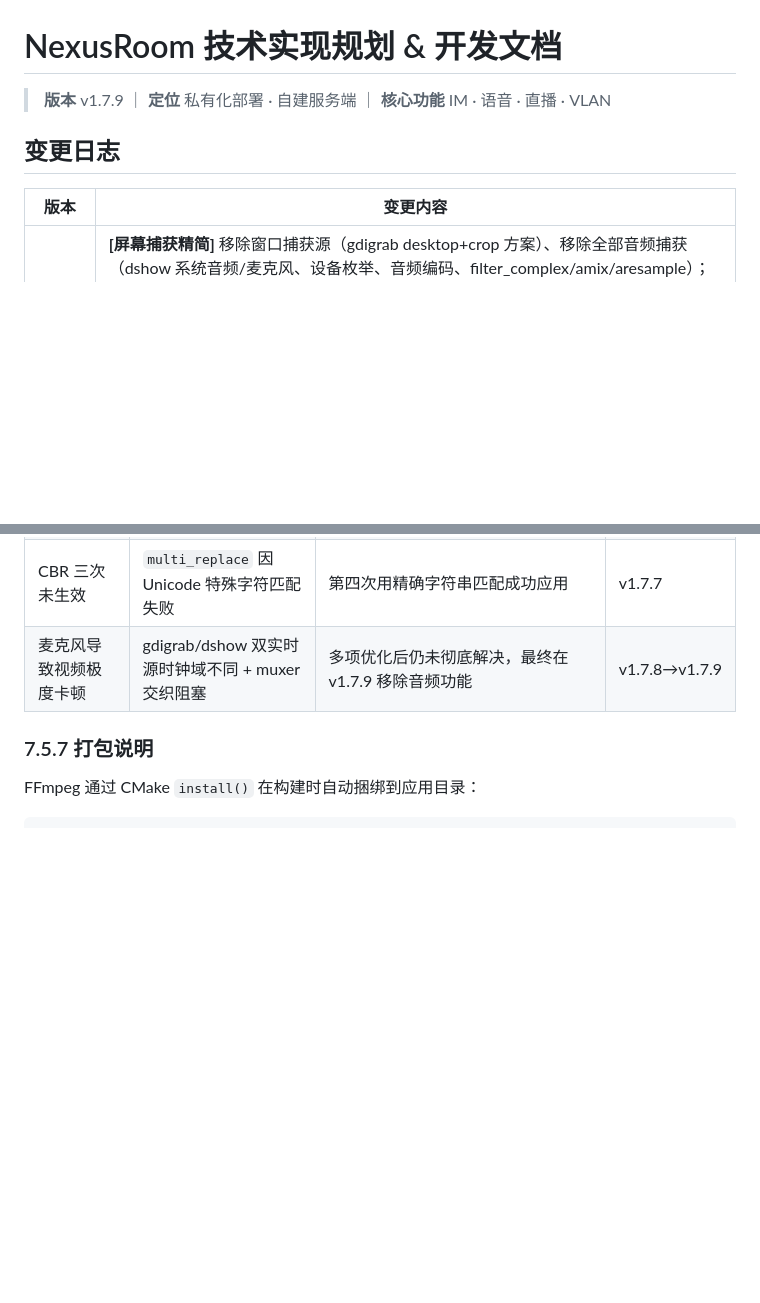
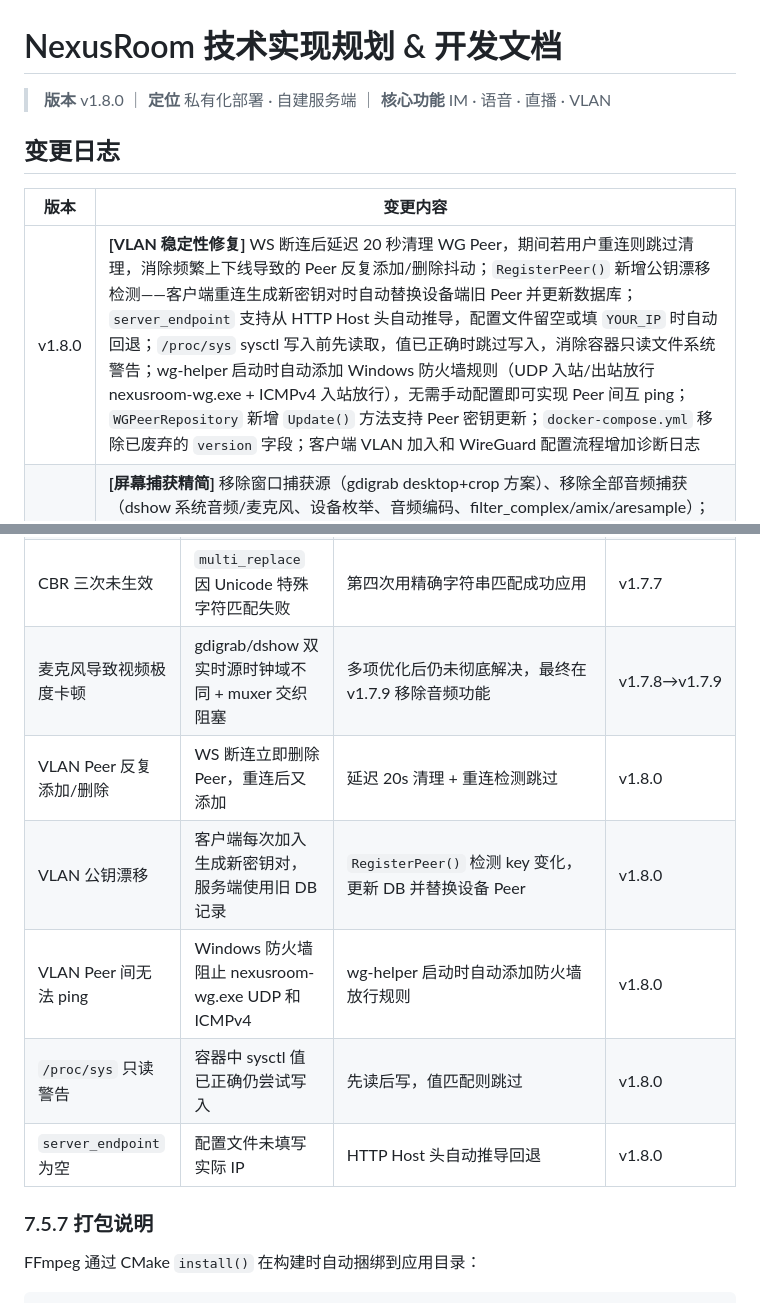
Before and after one commit to StarDream2736/Nexusroom, a Markdown page: docs/NexusRoom.md, 2 parts joined by grey strips. Rendered like a GitHub page; blank space fills up the shorter version.

Commit message:
docs: v1.8.0 changelog - VLAN stability fixes

```diff
--- a/docs/NexusRoom.md
+++ b/docs/NexusRoom.md
@@ -1,11 +1,12 @@
 # NexusRoom 技术实现规划 & 开发文档
 
-> **版本** v1.7.9 ｜ **定位** 私有化部署 · 自建服务端 ｜ **核心功能** IM · 语音 · 直播 · VLAN
+> **版本** v1.8.0 ｜ **定位** 私有化部署 · 自建服务端 ｜ **核心功能** IM · 语音 · 直播 · VLAN
 
 ## 变更日志
 
 | 版本     | 变更内容                                                                                                                                                                                                                                         |
 | ------ | -------------------------------------------------------------------------------------------------------------------------------------------------------------------------------------------------------------------------------------------- |
+| v1.8.0 | **\[VLAN 稳定性修复]** WS 断连后延迟 20 秒清理 WG Peer，期间若用户重连则跳过清理，消除频繁上下线导致的 Peer 反复添加/删除抖动；`RegisterPeer()` 新增公钥漂移检测——客户端重连生成新密钥对时自动替换设备端旧 Peer 并更新数据库；`server_endpoint` 支持从 HTTP Host 头自动推导，配置文件留空或填 `YOUR_IP` 时自动回退；`/proc/sys` sysctl 写入前先读取，值已正确时跳过写入，消除容器只读文件系统警告；wg-helper 启动时自动添加 Windows 防火墙规则（UDP 入站/出站放行 nexusroom-wg.exe + ICMPv4 入站放行），无需手动配置即可实现 Peer 间互 ping；`WGPeerRepository` 新增 `Update()` 方法支持 Peer 密钥更新；`docker-compose.yml` 移除已废弃的 `version` 字段；客户端 VLAN 加入和 WireGuard 配置流程增加诊断日志 |
 | v1.7.9 | **\[屏幕捕获精简]** 移除窗口捕获源（gdigrab desktop+crop 方案）、移除全部音频捕获（dshow 系统音频/麦克风、设备枚举、音频编码、filter_complex/amix/aresample）；移除 `WindowSource`、`AudioDevice` 数据类和 `CaptureSource.window` 构造函数；移除 `windowSourcesProvider`、`audioDevicesProvider`；UI 移除全屏/窗口源切换 tab、音频设置面板和设备选择器；`startCapture()` 简化为纯视频推流（`-vf` + `-an`）；4 个文件共删除约 720 行代码 |
 | v1.7.8 | **\[码率与默认值]** 码率新增 10000/12000 kbps 档位，默认码率从 3000 改为 8000（推荐）；默认开启硬件加速（NVENC）；默认关闭桌面音频和麦克风。**\[麦克风卡顿修复]** gdigrab 输入前添加 `-use_wallclock_as_timestamps 1` 使视频/音频共享同一时钟基准；dshow 音频输入前添加 `-probesize 32 -analyzeduration 0` 避免初始格式探测阻塞视频管线；`-audio_buffer_size` 从 80ms 降至 20ms 减小每次音频读取的阻塞时长；有音频时添加 `-max_interleave_delta 0` 防止 FLV muxer 因等待音频交织而卡住视频包 |
 | v1.7.7 | **\[窗口尺寸修复]** 修复窗口捕获 PowerShell 输出解析 width/height 变量赋值颠倒（`1020x1920 extends outside 1920x1080`）；**\[CBR 编码]** 实际应用 CBR 码率控制（NVENC: `-rc cbr`，x264: `-b:v = -maxrate = -minrate`），此前三次尝试均因字符串匹配失败未生效；**\[音频 DTS]** 单音频输入的 `aresample` 改为 `async=1000:first_pts=0`；**\[UI]** "系统音频" 标签改为 "音频输入" 并增加回环设备使用说明 |
@@ -900,6 +901,11 @@ SRS on_publish 回调 → room_ingresses.is_active = true → WS 广播 stream.n
 | `-vf` 导致 FFmpeg 报错 | 放在视频和音频输入之间被误解析为音频选项 | 移至所有输入之后 | v1.7.5 |
 | CBR 三次未生效 | `multi_replace` 因 Unicode 特殊字符匹配失败 | 第四次用精确字符串匹配成功应用 | v1.7.7 |
 | 麦克风导致视频极度卡顿 | gdigrab/dshow 双实时源时钟域不同 + muxer 交织阻塞 | 多项优化后仍未彻底解决，最终在 v1.7.9 移除音频功能 | v1.7.8→v1.7.9 |
+| VLAN Peer 反复添加/删除 | WS 断连立即删除 Peer，重连后又添加 | 延迟 20s 清理 + 重连检测跳过 | v1.8.0 |
+| VLAN 公钥漂移 | 客户端每次加入生成新密钥对，服务端使用旧 DB 记录 | `RegisterPeer()` 检测 key 变化，更新 DB 并替换设备 Peer | v1.8.0 |
+| VLAN Peer 间无法 ping | Windows 防火墙阻止 nexusroom-wg.exe UDP 和 ICMPv4 | wg-helper 启动时自动添加防火墙放行规则 | v1.8.0 |
+| `/proc/sys` 只读警告 | 容器中 sysctl 值已正确仍尝试写入 | 先读后写，值匹配则跳过 | v1.8.0 |
+| `server_endpoint` 为空 | 配置文件未填写实际 IP | HTTP Host 头自动推导回退 | v1.8.0 |
 
 ### 7.5.7 打包说明
 
```
